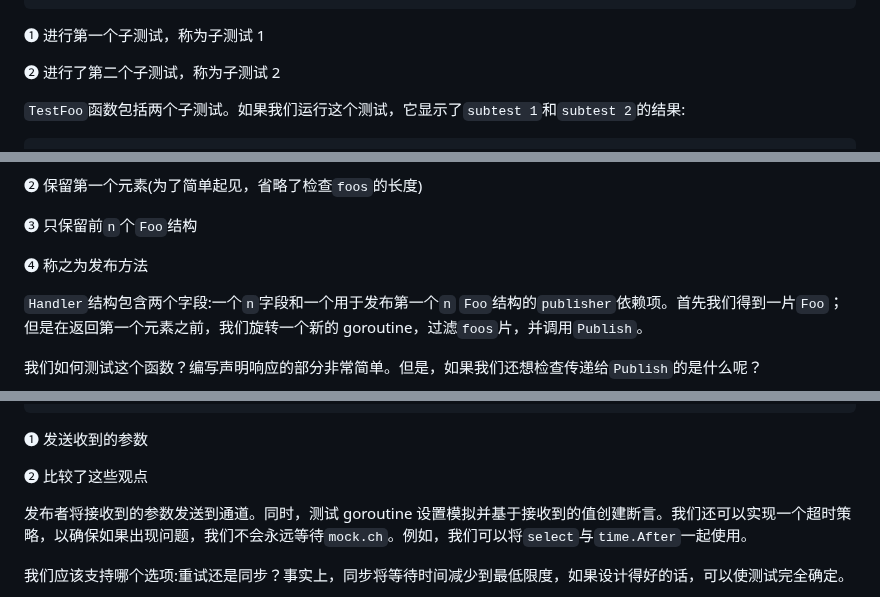
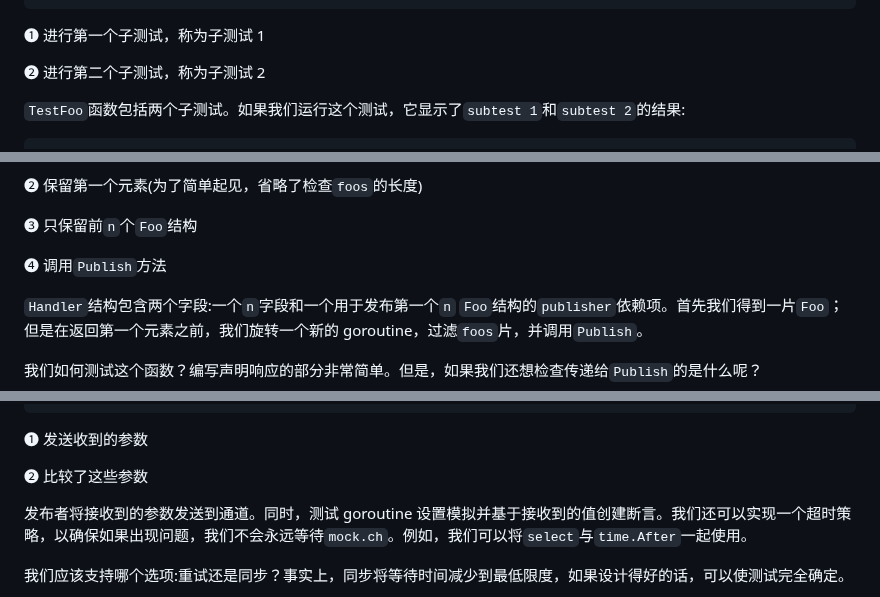
Before and after one commit to OpenDocCN/100-go-mistakes-zh, a Markdown page: docs/10.md, 3 parts joined by grey strips. Drawn GitHub-style.

```diff
--- a/docs/10.md
+++ b/docs/10.md
@@ -521,7 +521,7 @@ func TestFoo(t *testing.T) {
 
 ❶ 进行第一个子测试，称为子测试 1
 
-❷ 进行了第二个子测试，称为子测试 2
+❷ 进行第二个子测试，称为子测试 2
 
 `TestFoo`函数包括两个子测试。如果我们运行这个测试，它显示了`subtest 1`和`subtest 2`的结果:
 
@@ -672,7 +672,7 @@ func (h Handler) getBestFoo(someInputs int) Foo {
 
 ❸ 只保留前`n`个`Foo`结构
 
-❹ 称之为发布方法
+❹ 调用`Publish`方法
 
 `Handler`结构包含两个字段:一个`n`字段和一个用于发布第一个`n` `Foo`结构的`publisher`依赖项。首先我们得到一片`Foo`；但是在返回第一个元素之前，我们旋转一个新的 goroutine，过滤`foos`片，并调用`Publish`。
 
@@ -787,7 +787,7 @@ func TestGetBestFoo(t *testing.T) {
 
 ❶ 发送收到的参数
 
-❷ 比较了这些观点
+❷ 比较了这些参数
 
 发布者将接收到的参数发送到通道。同时，测试 goroutine 设置模拟并基于接收到的值创建断言。我们还可以实现一个超时策略，以确保如果出现问题，我们不会永远等待`mock.ch`。例如，我们可以将`select`与`time.After`一起使用。
 
```
Also changed, not shown: other parts of docs/10.md (+18 -18 lines).
